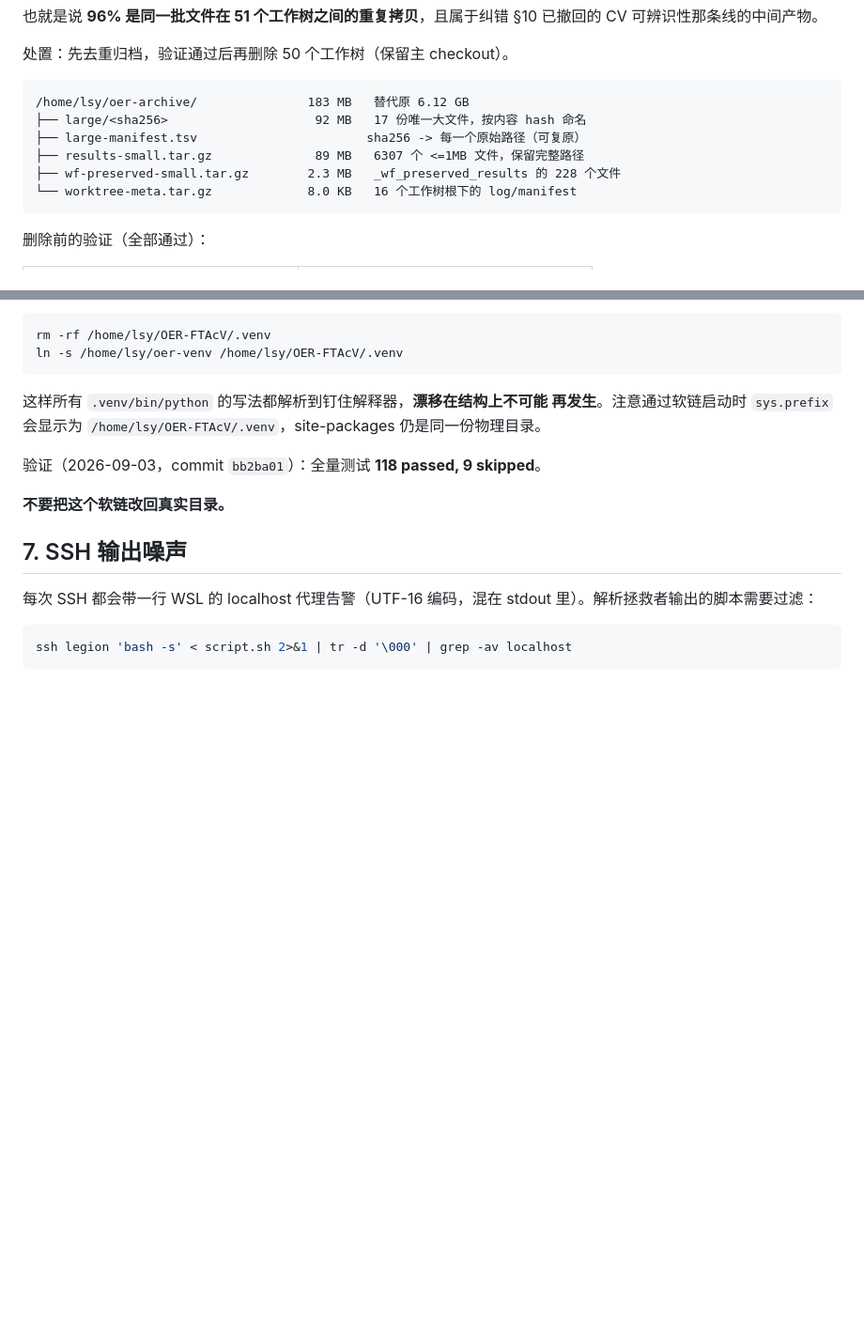
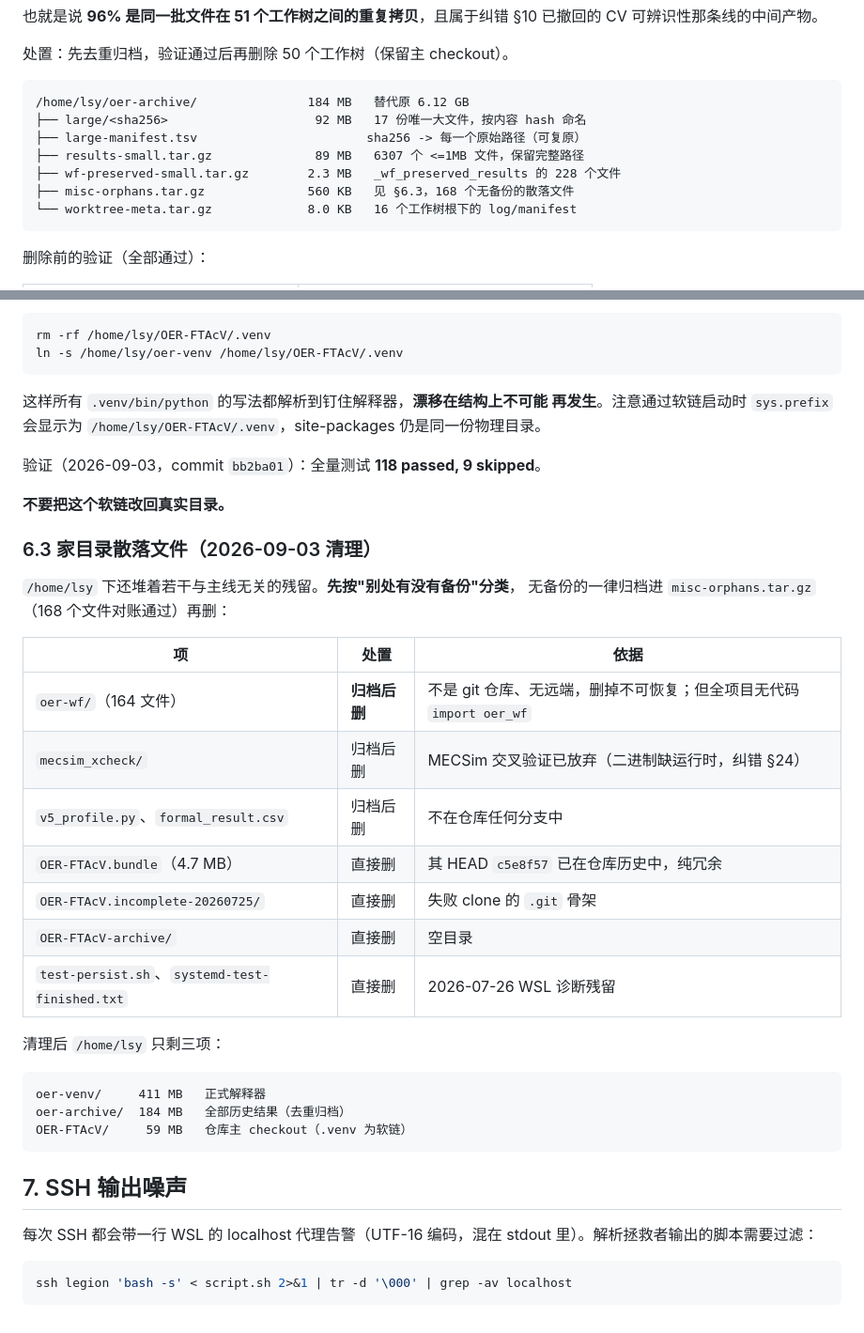
Before and after one commit to Lsy04-c/FTacV-Alkaline-OER, a Markdown page: docs/legion_environment.md, 2 parts joined by grey strips. Shown at 94% size. Drawn GitHub-style; blank space fills up the shorter version.

Commit message:
chore(legion): 清理家目录散落文件，/home/lsy 降至 655 MB
无备份的（oer-wf 源码 164 文件、mecsim_xcheck、v5_profile.py、
formal_result.csv）归档进 misc-orphans.tar.gz 后删除，168 个文件对账通过；
冗余的（bundle 的 HEAD 已在仓库历史中）、失败 clone 残骸、空目录与
WSL 诊断残留直接删除。清理后家目录只剩 oer-venv / oer-archive / OER-FTAcV。

````diff
--- a/docs/legion_environment.md
+++ b/docs/legion_environment.md
@@ -274,11 +274,12 @@ sensitivity_matrix.csv    1381 MB   264 份
 处置：先去重归档，验证通过后再删除 50 个工作树（保留主 checkout）。
 
 ```
-/home/lsy/oer-archive/               183 MB   替代原 6.12 GB
+/home/lsy/oer-archive/               184 MB   替代原 6.12 GB
 ├── large/<sha256>                    92 MB   17 份唯一大文件，按内容 hash 命名
 ├── large-manifest.tsv                       sha256 -> 每一个原始路径（可复原）
 ├── results-small.tar.gz              89 MB   6307 个 <=1MB 文件，保留完整路径
 ├── wf-preserved-small.tar.gz        2.3 MB   _wf_preserved_results 的 228 个文件
+├── misc-orphans.tar.gz              560 KB   见 §6.3，168 个无备份的散落文件
 └── worktree-meta.tar.gz             8.0 KB   16 个工作树根下的 log/manifest
 ```
 
@@ -327,6 +328,29 @@ ln -s /home/lsy/oer-venv /home/lsy/OER-FTAcV/.venv
 
 **不要把这个软链改回真实目录。**
 
+### 6.3 家目录散落文件（2026-09-03 清理）
+
+`/home/lsy` 下还堆着若干与主线无关的残留。**先按"别处有没有备份"分类**，
+无备份的一律归档进 `misc-orphans.tar.gz`（168 个文件对账通过）再删：
+
+| 项 | 处置 | 依据 |
+|---|---|---|
+| `oer-wf/`（164 文件） | **归档后删** | 不是 git 仓库、无远端，删掉不可恢复；但全项目无代码 `import oer_wf` |
+| `mecsim_xcheck/` | 归档后删 | MECSim 交叉验证已放弃（二进制缺运行时，纠错 §24） |
+| `v5_profile.py`、`formal_result.csv` | 归档后删 | 不在仓库任何分支中 |
+| `OER-FTAcV.bundle`（4.7 MB） | 直接删 | 其 HEAD `c5e8f57` 已在仓库历史中，纯冗余 |
+| `OER-FTAcV.incomplete-20260725/` | 直接删 | 失败 clone 的 `.git` 骨架 |
+| `OER-FTAcV-archive/` | 直接删 | 空目录 |
+| `test-persist.sh`、`systemd-test-finished.txt` | 直接删 | 2026-07-26 WSL 诊断残留 |
+
+清理后 `/home/lsy` 只剩三项：
+
+```
+oer-venv/     411 MB   正式解释器
+oer-archive/  184 MB   全部历史结果（去重归档）
+OER-FTAcV/     59 MB   仓库主 checkout（.venv 为软链）
+```
+
 ## 7. SSH 输出噪声
 
 每次 SSH 都会带一行 WSL 的 localhost 代理告警（UTF-16 编码，混在
````
